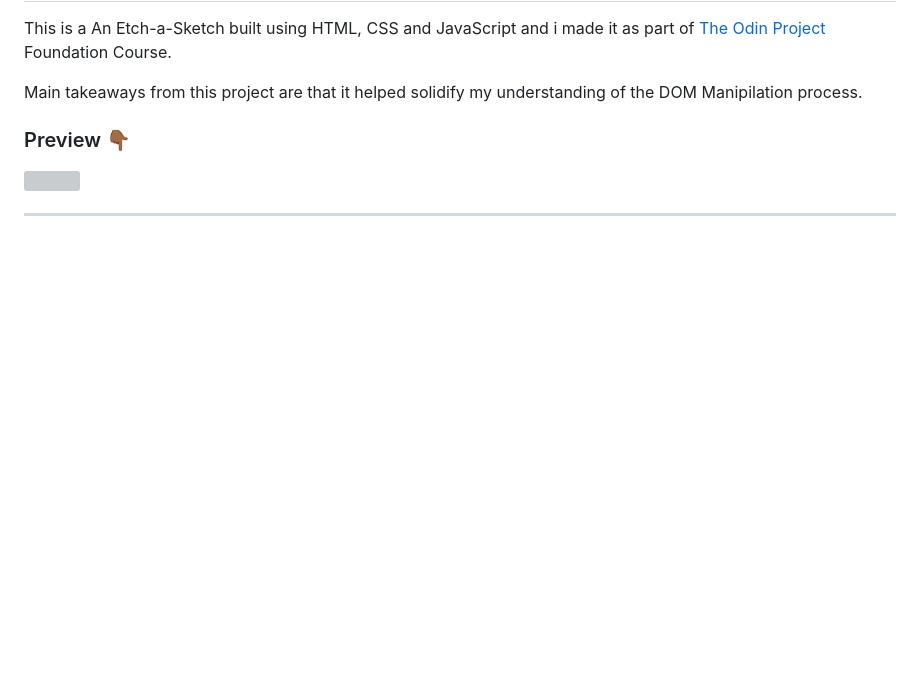
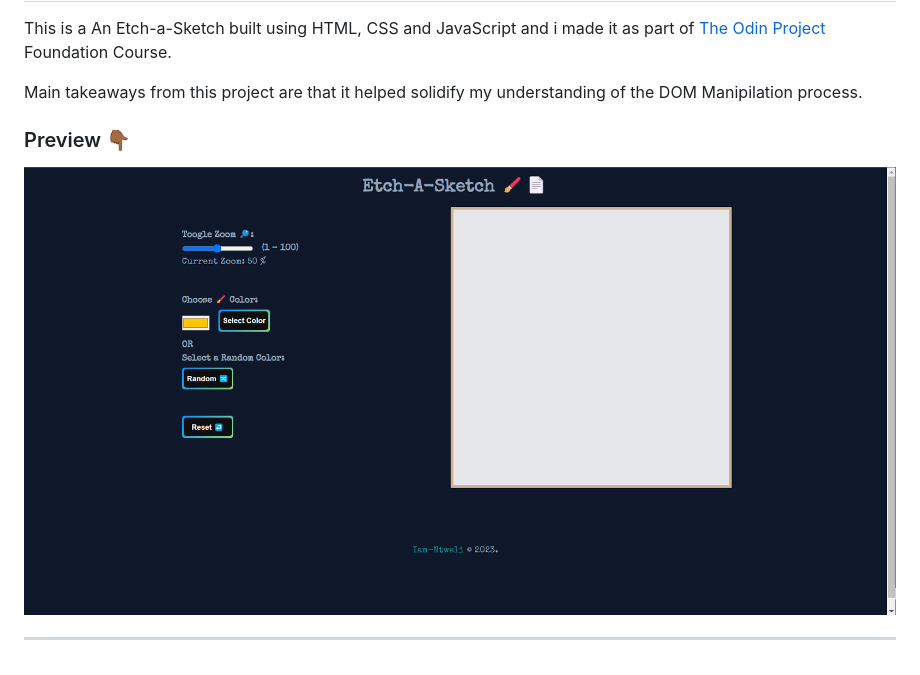
Before and after one commit to Iam-Donat/Etch-a-Sketch, a Markdown page: README.md, the part around the change. Rendered like a GitHub page; pictures changed too: img/Etch-A-Sketch.png (added); blank space fills up the shorter version; grey boxes are pictures that could not be loaded.

```diff
--- a/README.md
+++ b/README.md
@@ -8,6 +8,6 @@ Main takeaways from this project are that it helped solidify my understanding of
 
 ### Preview 👇🏾
 
-<img src="" >
+<img src="./img/Etch-A-Sketch.png" >
 
 <hr>
```
Also changed, not shown: 1 other file.
